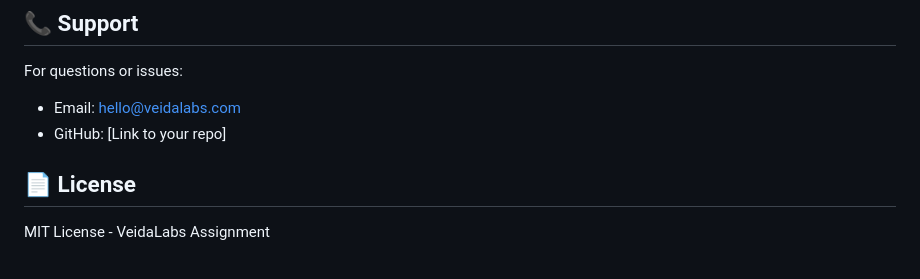
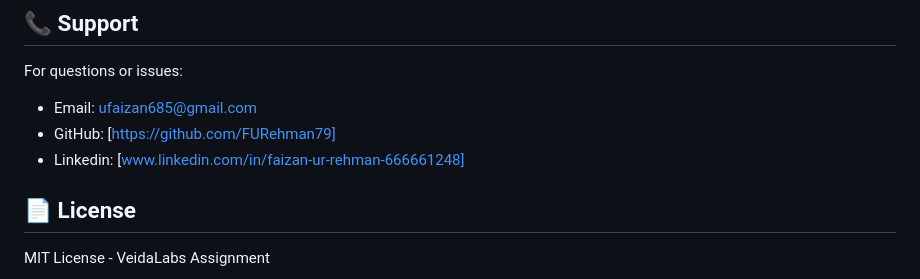
Before and after one commit to FURehman79/learn-with-jiji-backend, a Markdown page: README.md, the part around the change. Drawn GitHub-style.

Commit message:
Update contact information in README

```diff
--- a/README.md
+++ b/README.md
@@ -426,8 +426,9 @@ class AIService {
 ## 📞 Support
 
 For questions or issues:
-- Email: hello@veidalabs.com
-- GitHub: [Link to your repo]
+- Email: ufaizan685@gmail.com
+- GitHub: [https://github.com/FURehman79]
+- Linkedin: [www.linkedin.com/in/faizan-ur-rehman-666661248]
 
 ## 📄 License
 
```
